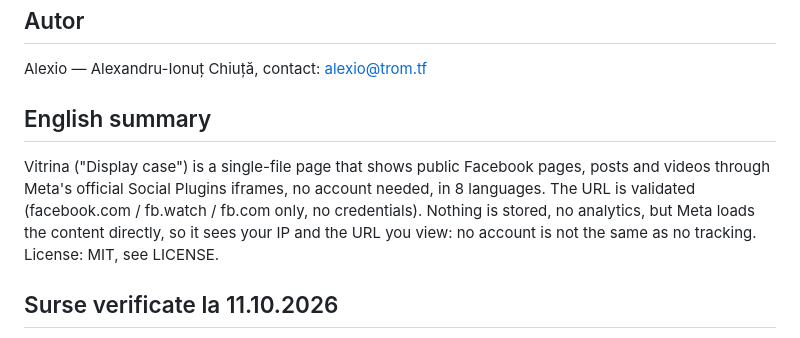
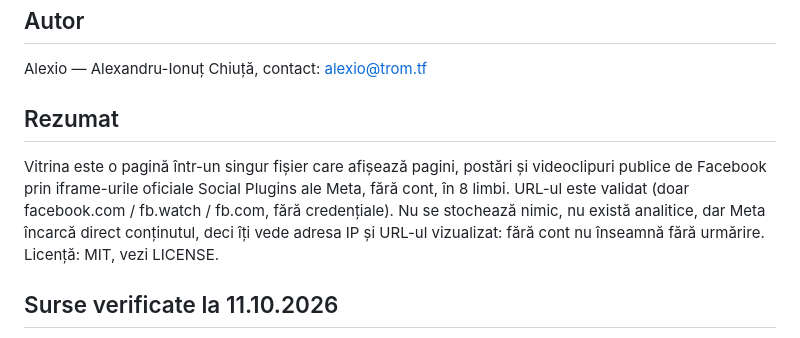
Before and after one commit to chiuta/Vitrina, a Markdown page: README.ro.md, the part around the change. GitHub-like rendering.

```diff
--- a/README.ro.md
+++ b/README.ro.md
@@ -68,9 +68,9 @@ MIT — vezi fișierul LICENSE (README-ul spunea anterior că licența nu e decl
 
 Alexio — Alexandru-Ionuț Chiuță, contact: alexio@trom.tf
 
-## English summary
+## Rezumat
 
-Vitrina ("Display case") is a single-file page that shows public Facebook pages, posts and videos through Meta's official Social Plugins iframes, no account needed, in 8 languages. The URL is validated (facebook.com / fb.watch / fb.com only, no credentials). Nothing is stored, no analytics, but Meta loads the content directly, so it sees your IP and the URL you view: no account is not the same as no tracking. License: MIT, see LICENSE.
+Vitrina este o pagină într-un singur fișier care afișează pagini, postări și videoclipuri publice de Facebook prin iframe-urile oficiale Social Plugins ale Meta, fără cont, în 8 limbi. URL-ul este validat (doar facebook.com / fb.watch / fb.com, fără credențiale). Nu se stochează nimic, nu există analitice, dar Meta încarcă direct conținutul, deci îți vede adresa IP și URL-ul vizualizat: fără cont nu înseamnă fără urmărire. Licență: MIT, vezi LICENSE.
 
 ## Surse verificate la 11.10.2026
 
```
